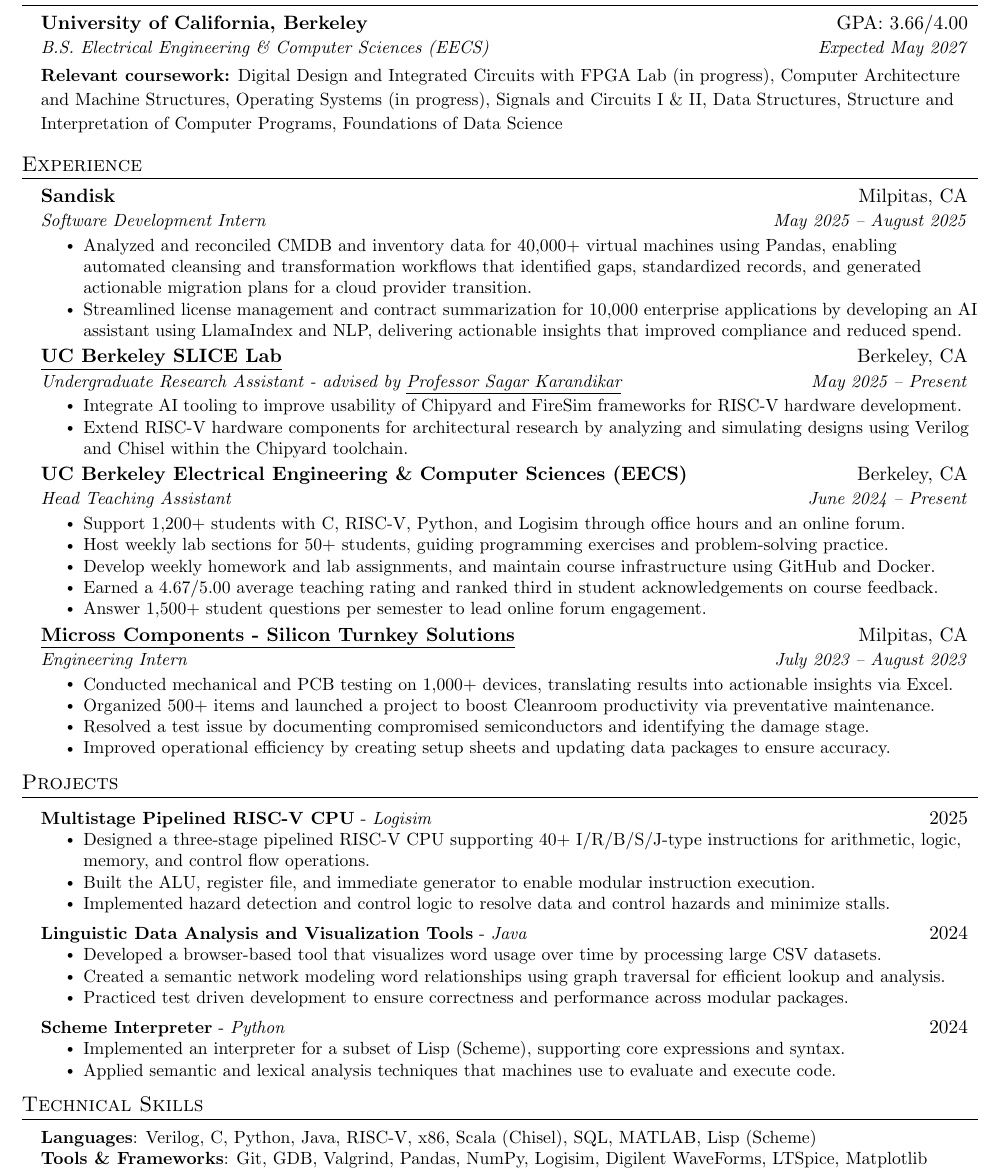
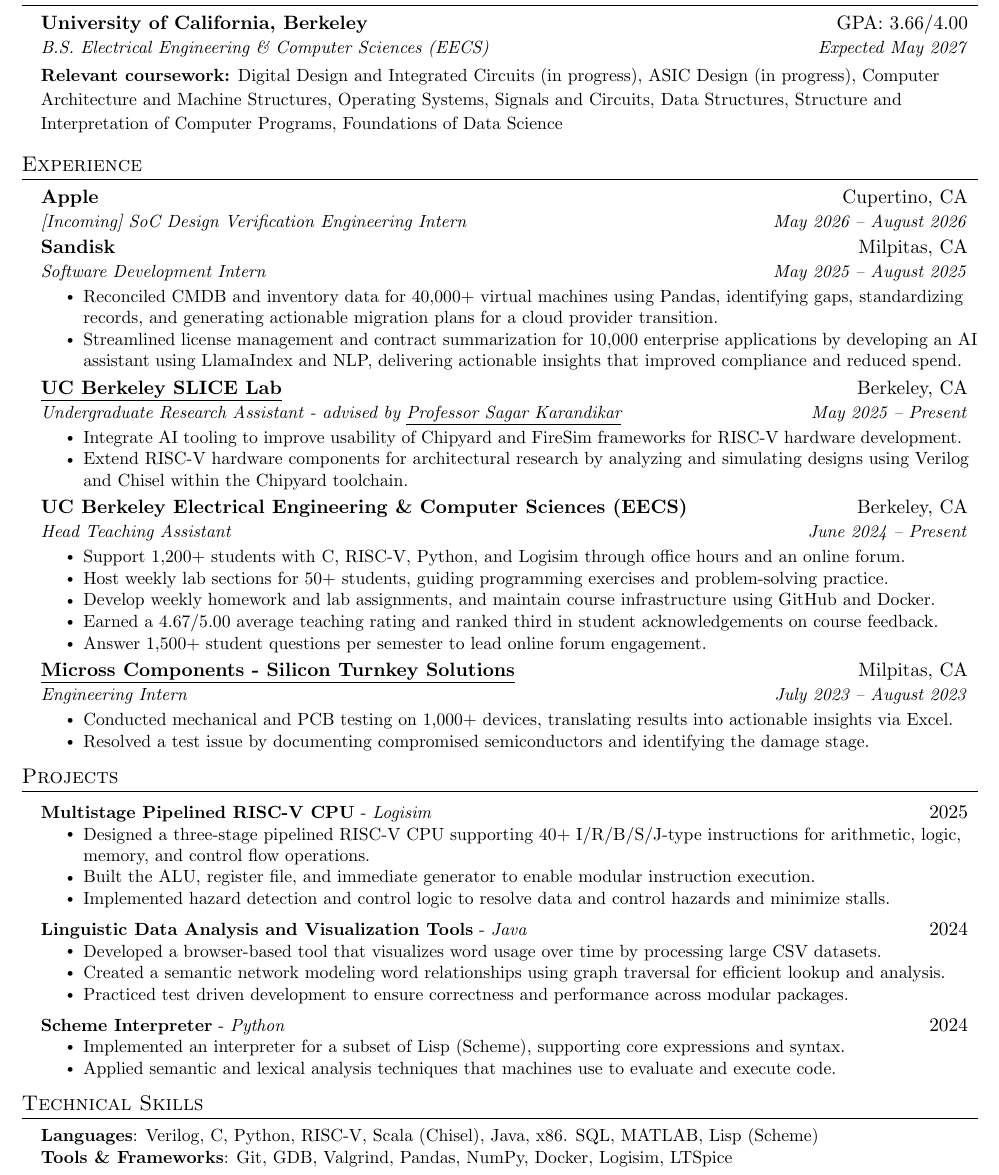
Before and after one commit to reed-nicolas/reed-nicolas.github.io, a LaTeX CV (_latex/resume.tex): part of the page, cut so that both start at the same text. Compiled offline with pdfLaTeX.

Commit message:
update resume: September 12, 2025

```diff
--- a/_latex/resume.tex
+++ b/_latex/resume.tex
@@ -121,7 +121,7 @@
       %–– small vertical gap ––
       \vspace{5pt} % adjust to taste (1–2 pt works well)
 
-      {\small\textbf{Relevant coursework:} Digital Design and Integrated Circuits with FPGA Lab (in progress), Computer Architecture and Machine Structures, Operating Systems (in progress), Signals and Circuits~I~\&~II, Data Structures, Structure and Interpretation of Computer Programs, Foundations of Data Science}
+      {\small\textbf{Relevant coursework:} Digital Design and Integrated Circuits (in progress), ASIC Design (in progress), Computer Architecture and Machine Structures, Operating Systems, Signals and Circuits, Data Structures, Structure and Interpretation of Computer Programs, Foundations of Data Science}
   \resumeSubHeadingListEnd
 
 %-----------EXPERIENCE-----------
@@ -129,10 +129,14 @@
   \resumeSubHeadingListStart
 
     \resumeSubheading
+      {Apple}{Cupertino, CA}
+      {[Incoming] SoC Design Verification Engineering Intern}{May 2026 -- August 2026}
+
+    \resumeSubheading
       {Sandisk}{Milpitas, CA}
       {Software Development Intern}{May 2025 -- August 2025}
       \resumeItemListStart
-        \resumeItem{Analyzed and reconciled CMDB and inventory data for 40,000+ virtual machines using Pandas, enabling automated cleansing and transformation workflows that identified gaps, standardized records, and generated actionable migration plans for a cloud provider transition.}
+        \resumeItem{Reconciled CMDB and inventory data for 40,000+ virtual machines using Pandas, identifying gaps, standardizing records, and generating actionable migration plans for a cloud provider transition.}
         \resumeItem{Streamlined license management and contract summarization for 10,000 enterprise applications by developing an AI assistant using LlamaIndex and NLP, delivering actionable insights that improved compliance and reduced spend.}
       \resumeItemListEnd
 
@@ -160,9 +164,7 @@
       {Engineering Intern}{July 2023 -- August 2023}
       \resumeItemListStart
         \resumeItem{Conducted mechanical and PCB testing on 1,000+ devices, translating results into actionable insights via Excel.}
-        \resumeItem{Organized 500+ items and launched a project to boost Cleanroom productivity via preventative maintenance.}
         \resumeItem{Resolved a test issue by documenting compromised semiconductors and identifying the damage stage.}
-        \resumeItem{Improved operational efficiency by creating setup sheets and updating data packages to ensure accuracy.}
       \resumeItemListEnd
 
   \resumeSubHeadingListEnd
@@ -197,8 +199,8 @@
 %-----------TECHNICAL SKILLS-----------
 \section{Technical Skills}
 \begin{itemize}[leftmargin=0.15in, label={}]
-  \small{\item{\textbf{Languages}: Verilog, C, Python, Java, RISC{-}V, x86, Scala (Chisel), SQL, MATLAB, Lisp (Scheme) \\
-          \textbf{Tools \& Frameworks}: Git, GDB, Valgrind, Pandas, NumPy, Logisim, Digilent WaveForms, LTSpice, Matplotlib}}
+  \small{\item{\textbf{Languages}: Verilog, C, Python, RISC{-}V, Scala (Chisel), Java, x86. SQL, MATLAB, Lisp (Scheme) \\
+          \textbf{Tools \& Frameworks}: Git, GDB, Valgrind, Pandas, NumPy, Docker, Logisim, LTSpice}}
 \end{itemize}
 
 \end{document}
```
Also changed, not shown: assets/pdfs/resume.pdf.
